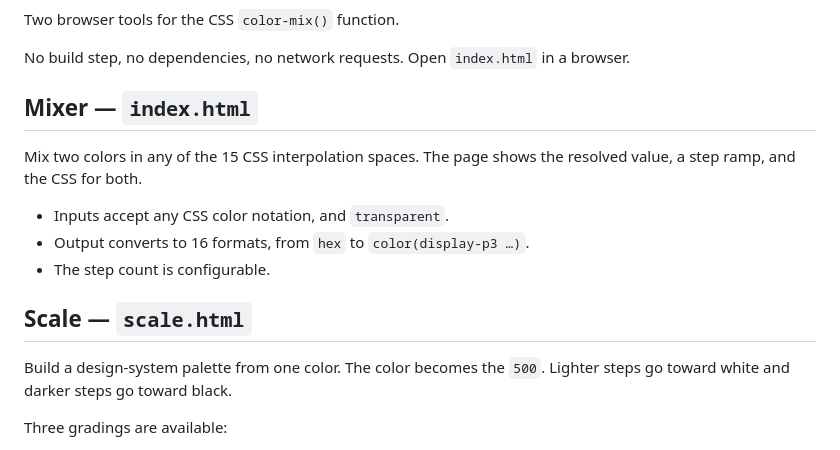
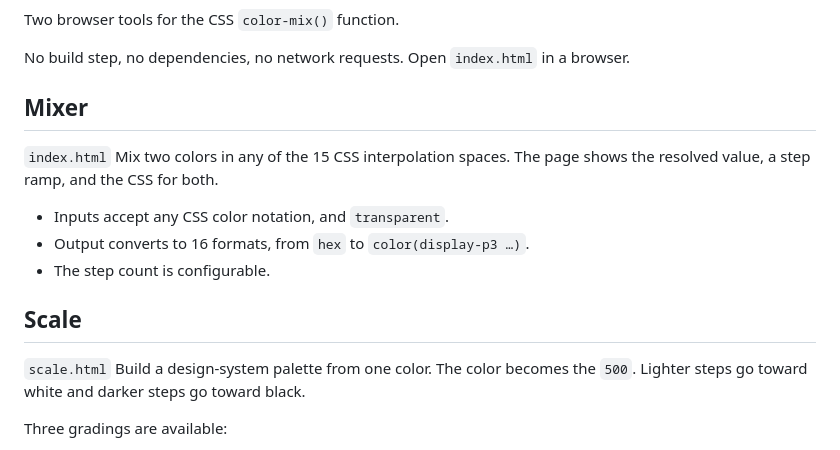
Before and after one commit to rauschermate/color-scale-generator, a Markdown page: README.md, the part around the change. Rendered like a GitHub page.

Commit message:
Revise README.md for Mixer and Scale sections
Updated section headers and descriptions for 'Mixer' and 'Scale'.

```diff
--- a/README.md
+++ b/README.md
@@ -5,8 +5,9 @@ Two browser tools for the CSS `color-mix()` function.
 No build step, no dependencies, no network requests. Open `index.html` in a
 browser.
 
-## Mixer — `index.html`
+## Mixer
 
+`index.html`
 Mix two colors in any of the 15 CSS interpolation spaces. The page shows the
 resolved value, a step ramp, and the CSS for both.
 
@@ -14,8 +15,9 @@ resolved value, a step ramp, and the CSS for both.
 - Output converts to 16 formats, from `hex` to `color(display-p3 …)`.
 - The step count is configurable.
 
-## Scale — `scale.html`
+## Scale
 
+`scale.html`
 Build a design-system palette from one color. The color becomes the `500`.
 Lighter steps go toward white and darker steps go toward black.
 
```
